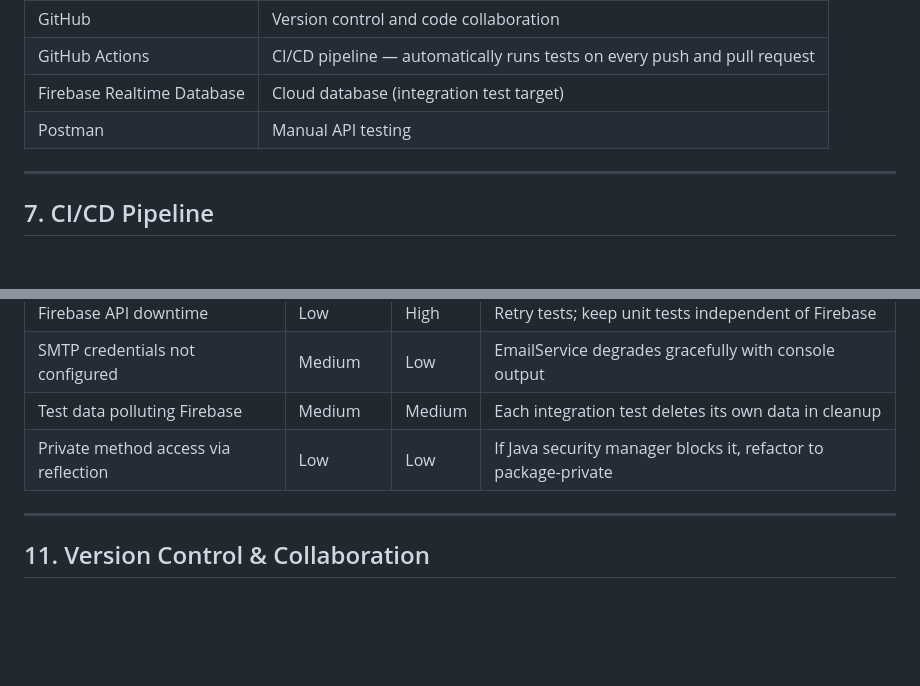
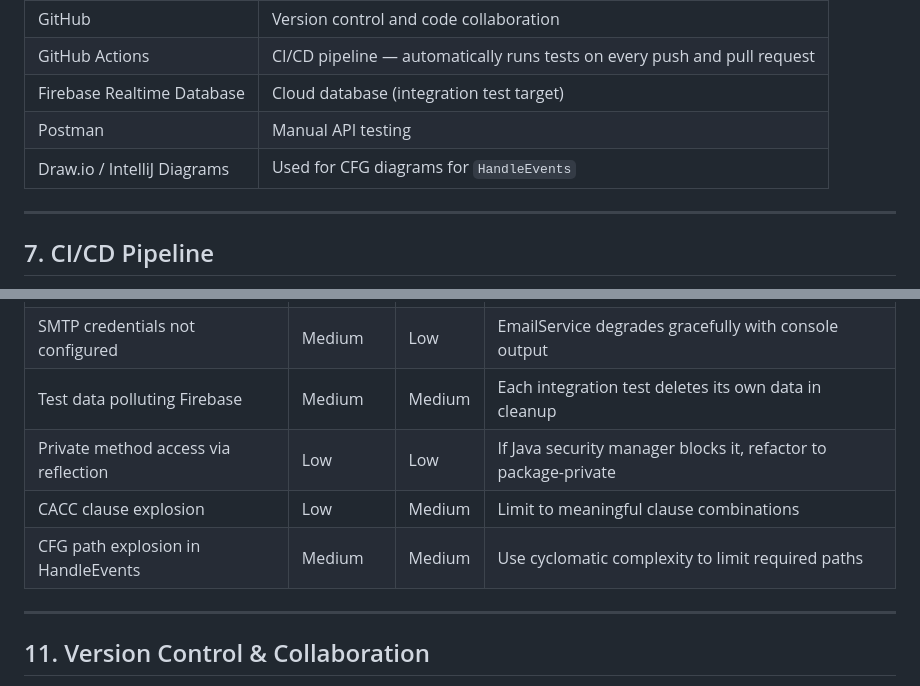
Before and after one commit to darcymccoy/soen345-project, a Markdown page: Testing and Quality Assurance/TEST_PLAN.md, 2 parts joined by grey strips. Drawn GitHub-style; blank space fills up the shorter version.

```diff
--- a/Testing and Quality Assurance/TEST_PLAN.md
+++ b/Testing and Quality Assurance/TEST_PLAN.md
@@ -82,6 +104,7 @@ The team adopted **Scrum** as the software development methodology. The project
 | GitHub Actions | CI/CD pipeline — automatically runs tests on every push and pull request |
 | Firebase Realtime Database | Cloud database (integration test target) |
 | Postman | Manual API testing |
+| Draw.io / IntelliJ Diagrams | Used for CFG diagrams for `HandleEvents` |
 
 ---
 
@@ -246,7 +289,8 @@ This ensures no broken code is merged into the main branch.
 | SMTP credentials not configured | Medium | Low | EmailService degrades gracefully with console output |
 | Test data polluting Firebase | Medium | Medium | Each integration test deletes its own data in cleanup |
 | Private method access via reflection | Low | Low | If Java security manager blocks it, refactor to package-private |
-
+| CACC clause explosion | Low | Medium | Limit to meaningful clause combinations |
+| CFG path explosion in HandleEvents | Medium | Medium | Use cyclomatic complexity to limit required paths |
 ---
 
 ## 11. Version Control & Collaboration
```
Also changed, not shown: other parts of Testing and Quality Assurance/TEST_PLAN.md (+42 -0 lines).
